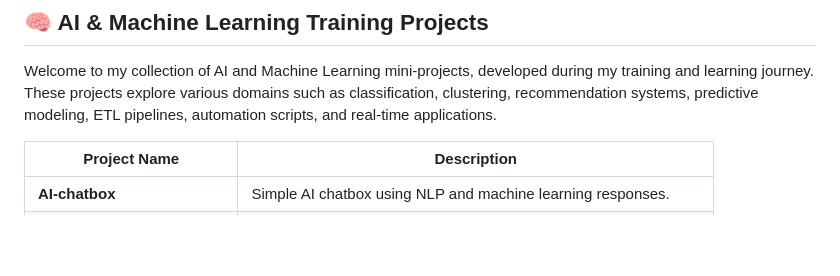
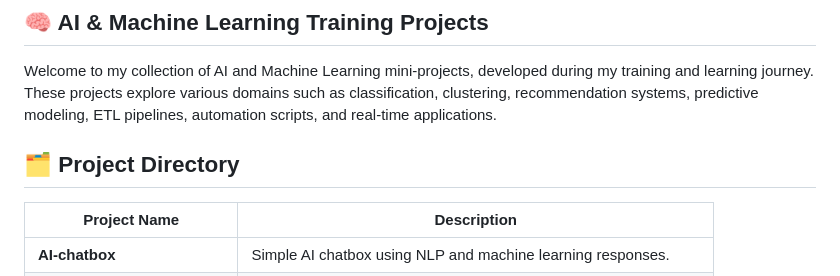
Before and after one commit to Kishor165/AI-ML-Models, a Markdown page: README.md, the part around the change. Rendered like a GitHub page; blank space fills up the shorter version.

```diff
--- a/README.md
+++ b/README.md
@@ -2,6 +2,9 @@
 
 Welcome to my collection of AI and Machine Learning mini-projects, developed during my training and learning journey.
 These projects explore various domains such as classification, clustering, recommendation systems, predictive modeling, ETL pipelines, automation scripts, and real-time applications.
+
+## 🗂️ Project Directory
+
 
 | Project Name                    | Description                                                         |
 | ------------------------------- | ------------------------------------------------------------------- |
```
